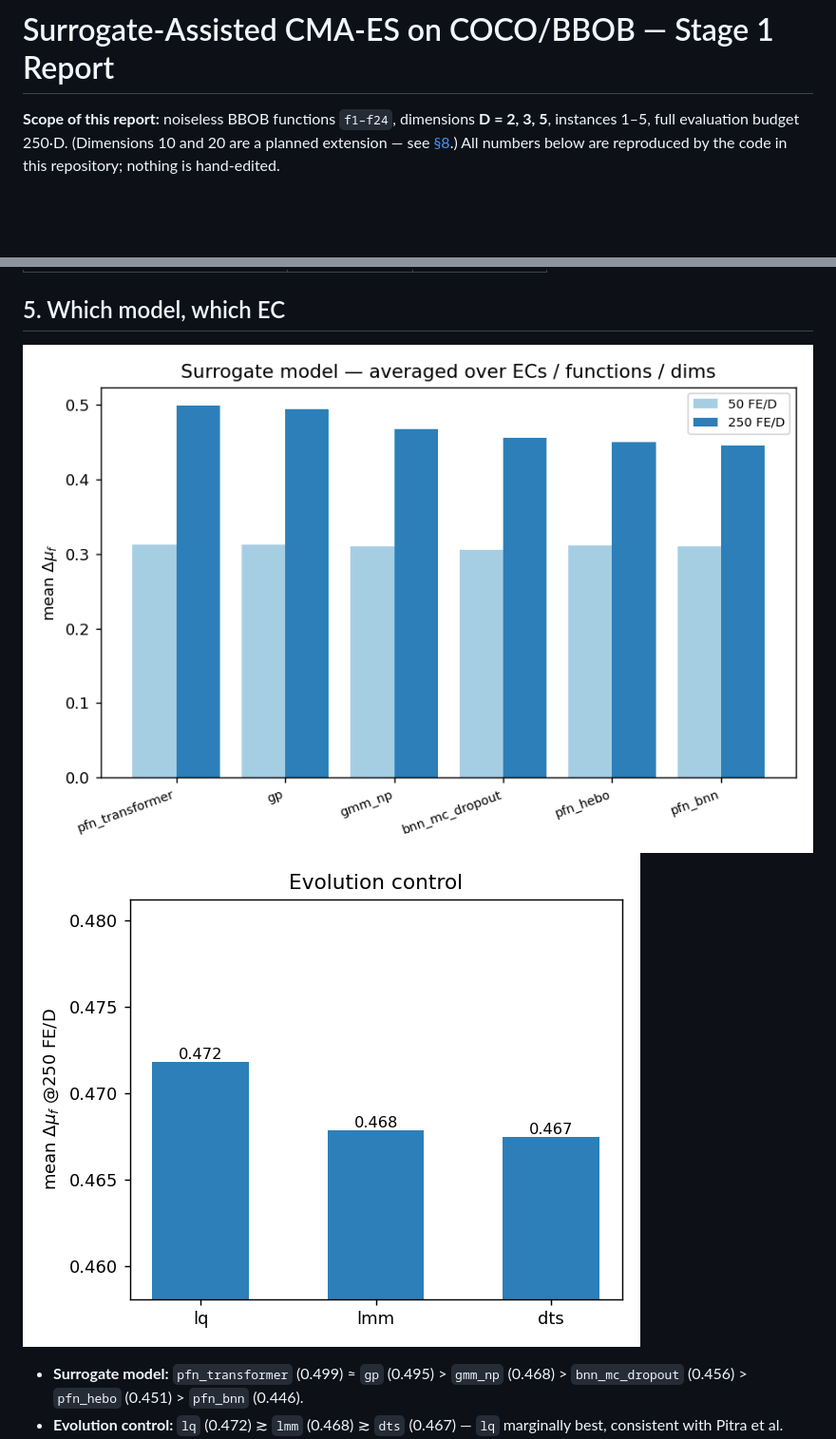
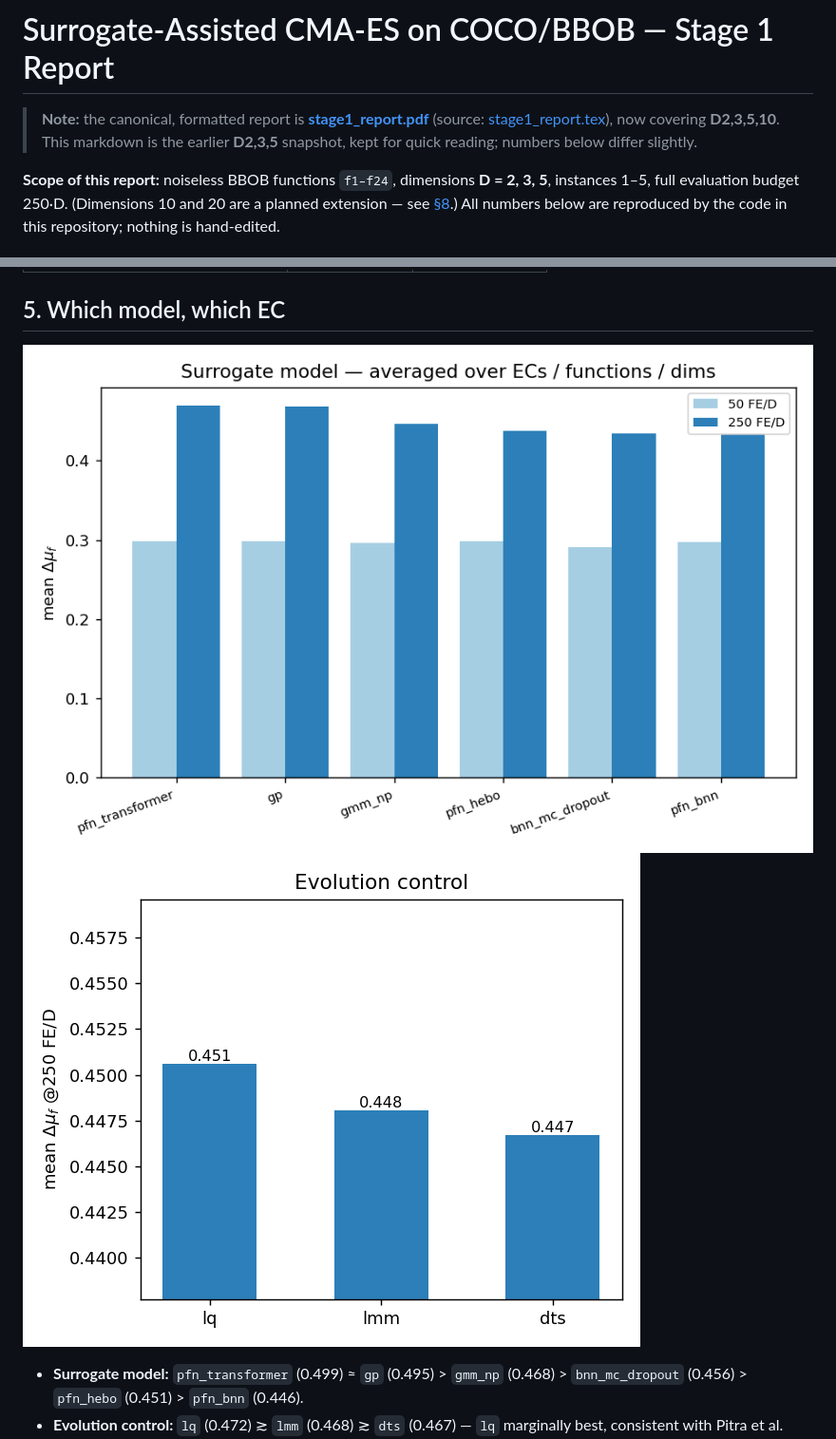
Before and after one commit to abbas-ahmad-cowlar/coco-bbob-optimizer, a Markdown page: reports/stage1_report.md, 2 parts joined by grey strips. Shown at 95% size. Rendered like a GitHub page; pictures changed too: reports/figures/fig_ec_means.png, reports/figures/fig_model_means.png; blank space fills up the shorter version.

```diff
--- a/reports/stage1_report.md
+++ b/reports/stage1_report.md
@@ -1,4 +1,8 @@
 # Surrogate-Assisted CMA-ES on COCO/BBOB — Stage 1 Report
+
+> **Note:** the canonical, formatted report is **[stage1_report.pdf](stage1_report.pdf)**
+> (source: [stage1_report.tex](stage1_report.tex)), now covering **D2,3,5,10**. This markdown is
+> the earlier **D2,3,5** snapshot, kept for quick reading; numbers below differ slightly.
 
 **Scope of this report:** noiseless BBOB functions `f1–f24`, dimensions **D = 2, 3, 5**,
 instances 1–5, full evaluation budget 250·D. (Dimensions 10 and 20 are a planned
```
Also changed, not shown: reports/figures/fig_ablation.png, reports/figures/fig_group_heatmap.png, reports/figures/fig_overall_ranking.png, 6 other files.
